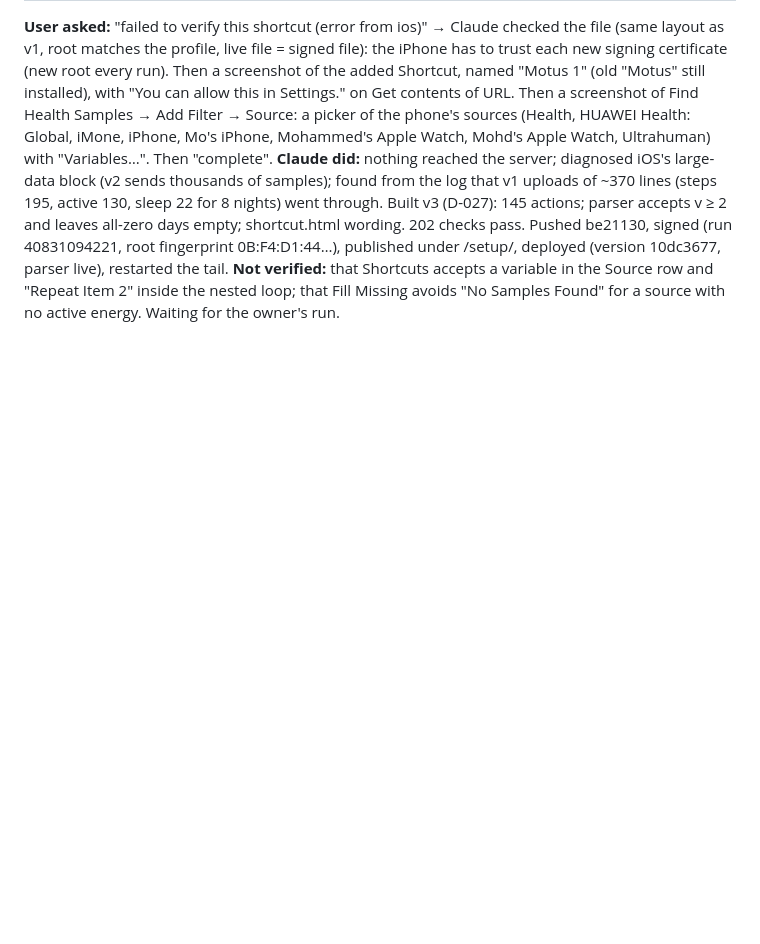
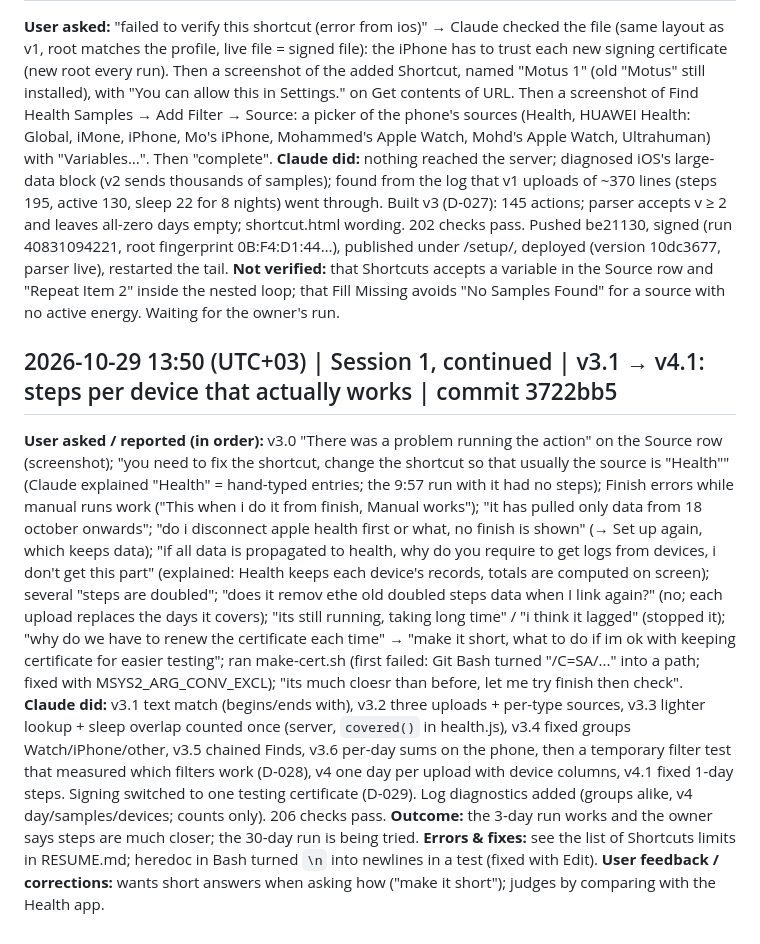
Before and after one commit to alyamiMohd/motusapp, a Markdown page: .handoff/conversation-log.md, the part around the change. Drawn GitHub-style; blank space fills up the shorter version.

Commit message:
chore(handoff): update session context: Shortcut v4.1 works for 3 days, 30-day run in progress
Co-Authored-By: Claude Opus 5.5 <noreply@anthropic.com>

```diff
--- a/.handoff/conversation-log.md
+++ b/.handoff/conversation-log.md
@@ -101,3 +101,10 @@
 **User asked:** "failed to verify this shortcut (error from ios)" → Claude checked the file (same layout as v1, root matches the profile, live file = signed file): the iPhone has to trust each new signing certificate (new root every run). Then a screenshot of the added Shortcut, named "Motus 1" (old "Motus" still installed), with "You can allow this in Settings." on Get contents of URL. Then a screenshot of Find Health Samples → Add Filter → Source: a picker of the phone's sources (Health, HUAWEI Health: Global, iMone, iPhone, Mo's iPhone, Mohammed's Apple Watch, Mohd's Apple Watch, Ultrahuman) with "Variables…". Then "complete".
 **Claude did:** nothing reached the server; diagnosed iOS's large-data block (v2 sends thousands of samples); found from the log that v1 uploads of ~370 lines (steps 195, active 130, sleep 22 for 8 nights) went through. Built v3 (D-027): 145 actions; parser accepts v ≥ 2 and leaves all-zero days empty; shortcut.html wording. 202 checks pass. Pushed be21130, signed (run 40831094221, root fingerprint 0B:F4:D1:44…), published under /setup/, deployed (version 10dc3677, parser live), restarted the tail.
 **Not verified:** that Shortcuts accepts a variable in the Source row and "Repeat Item 2" inside the nested loop; that Fill Missing avoids "No Samples Found" for a source with no active energy. Waiting for the owner's run.
+
+## 2026-10-29 13:50 (UTC+03) | Session 1, continued | v3.1 → v4.1: steps per device that actually works | commit 3722bb5
+**User asked / reported (in order):** v3.0 "There was a problem running the action" on the Source row (screenshot); "you need to fix the shortcut, change the shortcut so that usually the source is "Health"" (Claude explained "Health" = hand-typed entries; the 9:57 run with it had no steps); Finish errors while manual runs work ("This when i do it from finish, Manual works"); "it has pulled only data from 18 october onwards"; "do i disconnect apple health first or what, no finish is shown" (→ Set up again, which keeps data); "if all data is propagated to health, why do you require to get logs from devices, i don't get this part" (explained: Health keeps each device's records, totals are computed on screen); several "steps are doubled"; "does it remov ethe old doubled steps data when I link again?" (no; each upload replaces the days it covers); "its still running, taking long time" / "i think it lagged" (stopped it); "why do we have to renew the certificate each time" → "make it short, what to do if im ok with keeping certificate for easier testing"; ran make-cert.sh (first failed: Git Bash turned "/C=SA/..." into a path; fixed with MSYS2_ARG_CONV_EXCL); "its much cloesr than before, let me try finish then check".
+**Claude did:** v3.1 text match (begins/ends with), v3.2 three uploads + per-type sources, v3.3 lighter lookup + sleep overlap counted once (server, `covered()` in health.js), v3.4 fixed groups Watch/iPhone/other, v3.5 chained Finds, v3.6 per-day sums on the phone, then a temporary filter test that measured which filters work (D-028), v4 one day per upload with device columns, v4.1 fixed 1-day steps. Signing switched to one testing certificate (D-029). Log diagnostics added (groups alike, v4 day/samples/devices; counts only). 206 checks pass.
+**Outcome:** the 3-day run works and the owner says steps are much closer; the 30-day run is being tried.
+**Errors & fixes:** see the list of Shortcuts limits in RESUME.md; heredoc in Bash turned `\n` into newlines in a test (fixed with Edit).
+**User feedback / corrections:** wants short answers when asking how ("make it short"); judges by comparing with the Health app.
```
Also changed, not shown: .handoff/RESUME.md (+15 -14 lines), .handoff/decisions.md (+2 -0 lines).
